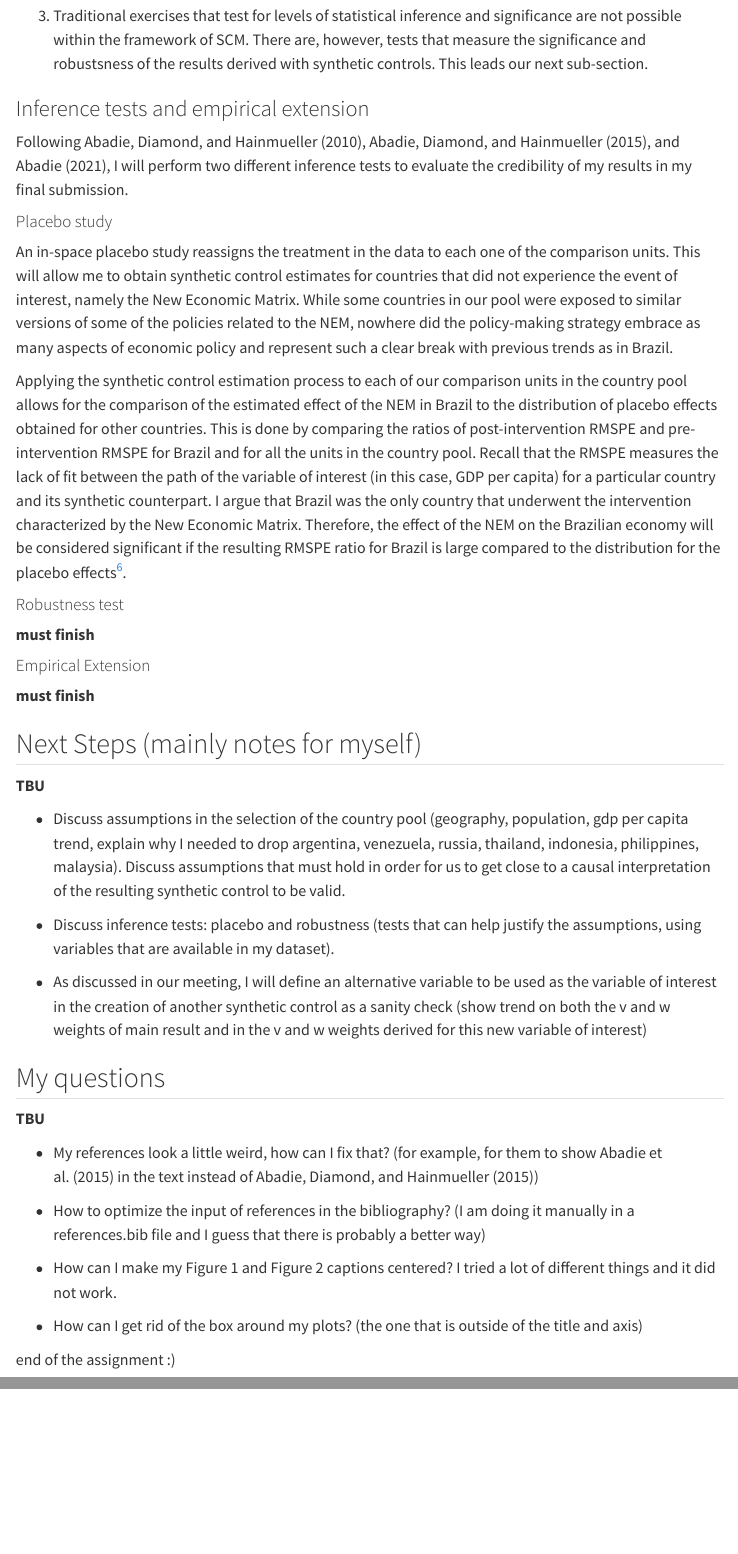
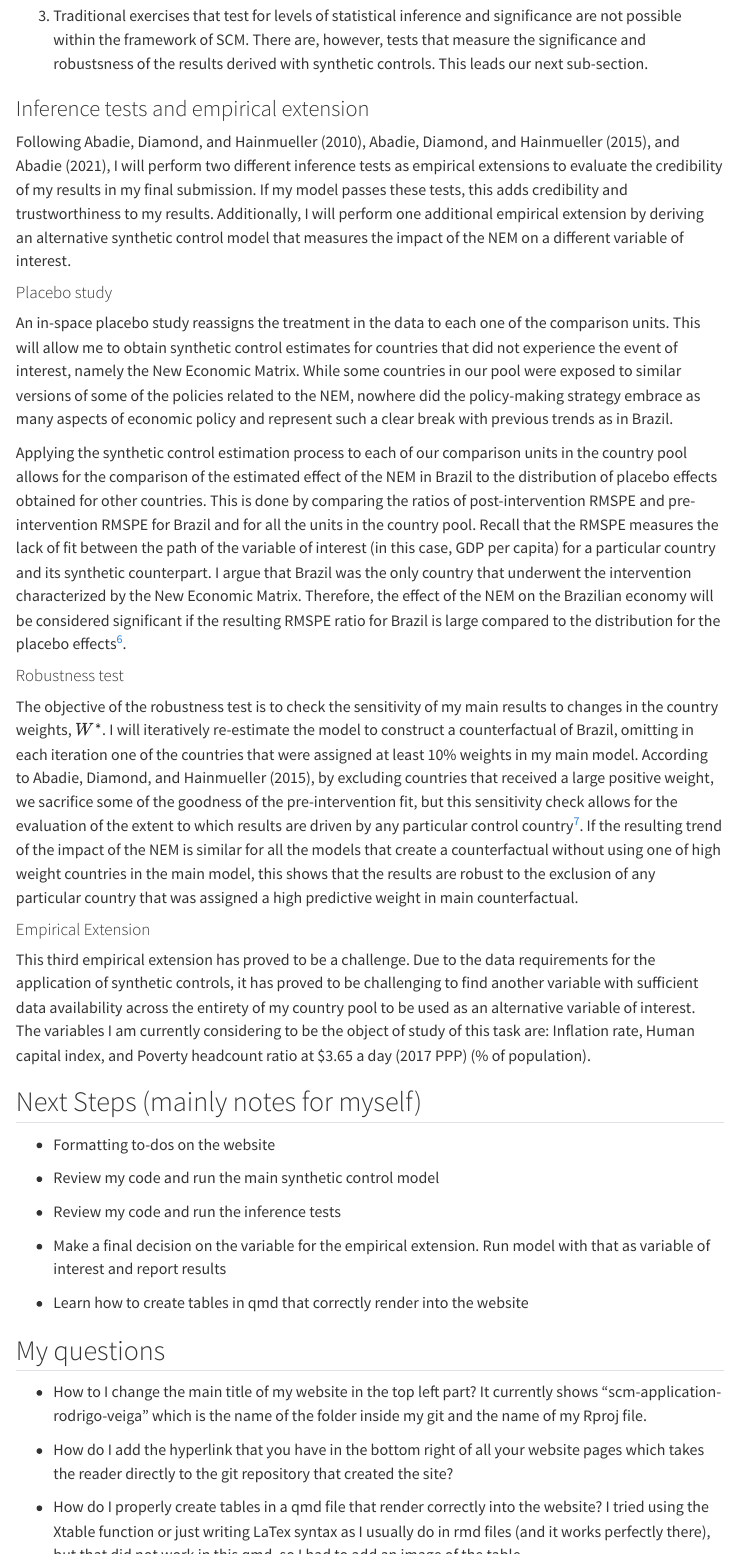
Before and after one commit to rveigac/scm-application-rodrigo-veiga, a Quarto document (3200-fp-research-design-expanded.qmd): the page in a window 1100 px wide, from 8950 px down, and a second part further down, joined at a grey line. Rendered offline with R 4.5, knitr and Pandoc in place of Quarto, with nearby package versions; menus at the side of the page are left out; the gapminder table comes from the copy in Python's plotly package.

Commit message:
expanded research design submission

```diff
--- a/3200-fp-research-design-expanded.qmd
+++ b/3200-fp-research-design-expanded.qmd
@@ -594,7 +594,7 @@ Based on the above and the intense active discussions in academia regarding the
 
 ### Inference tests and empirical extension
 
-Following @abadie2010synthetic, @abadie2015comparative, and @abadie2021using, I will perform two different inference tests to evaluate the credibility of my results in my final submission.
+Following @abadie2010synthetic, @abadie2015comparative, and @abadie2021using, I will perform two different inference tests as empirical extensions to evaluate the credibility of my results in my final submission. If my model passes these tests, this adds credibility and trustworthiness to my results. Additionally, I will perform one additional empirical extension by deriving an alternative synthetic control model that measures the impact of the NEM on a different variable of interest.
 
 #### Placebo study
 
@@ -604,32 +604,30 @@ Applying the synthetic control estimation process to each of our comparison unit
 
 #### Robustness test
 
-**must finish**
+The objective of the robustness test is to check the sensitivity of my main results to changes in the country weights, $W^*$. I will iteratively re-estimate the model to construct a counterfactual of Brazil, omitting in each iteration one of the countries that were assigned at least 10\% weights in my main model. According to @abadie2015comparative, by excluding countries that received a large positive weight, we sacrifice some of the goodness of the pre-intervention fit, but this sensitivity check allows for the evaluation of the extent to which results are driven by any particular control country^[Also see @abadie2021using for details on the robustness test.]. If the resulting trend of the impact of the NEM is similar for all the models that create a counterfactual without using one of high weight countries in the main model, this shows that the results are robust to the exclusion of any particular country that was assigned a high predictive weight in main counterfactual.
 
 #### Empirical Extension
 
-**must finish**
+This third empirical extension has proved to be a challenge. Due to the data requirements for the application of synthetic controls, it has proved to be challenging to find another variable with sufficient data availability across the entirety of my country pool to be used as an alternative variable of interest. The variables I am currently considering to be the object of study of this task are: Inflation rate, Human capital index, and Poverty headcount ratio at $3.65 a day (2017 PPP) (% of population).
 
 ## Next Steps (mainly notes for myself)
 
-**TBU**
+- Formatting to-dos on the website
 
-- Discuss assumptions in the selection of the country pool (geography, population, gdp per capita trend, explain why I needed to drop argentina, venezuela, russia, thailand, indonesia, philippines, malaysia). Discuss assumptions that must hold in order for us to get close to a causal interpretation of the resulting synthetic control to be valid.
+- Review my code and run the main synthetic control model
 
-- Discuss inference tests: placebo and robustness (tests that can help justify the assumptions, using variables that are available in my dataset).
+- Review my code and run the inference tests
 
-- As discussed in our meeting, I will define an alternative variable to be used as the variable of interest in the creation of another synthetic control as a sanity check (show trend on both the v and w weights of main result and in the v and w weights derived for this new variable of interest)
+- Make a final decision on the variable for the empirical extension. Run model with that as variable of interest and report results
+
+- Learn how to create tables in qmd that correctly render into the website
 
 ## My questions
 
-**TBU**
+- How to I change the main title of my website in the top left part? It currently shows "scm-application-rodrigo-veiga" which is the name of the folder inside my git and the name of my Rproj file.
 
-- My references look a little weird, how can I fix that? (for example, for them to show Abadie et al. (2015) in the text instead of @abadie2015comparative)
+- How do I add the hyperlink that you have in the bottom right of all your website pages which takes the reader directly to the git repository that created the site?
 
-- How to optimize the input of references in the bibliography? (I am doing it manually in a references.bib file and I guess that there is probably a better way)
-
-- How can I make my Figure 1 and Figure 2 captions centered? I tried a lot of different things and it did not work.
-
-- How can I get rid of the box around my plots? (the one that is outside of the title and axis)
+- How do I properly create tables in a qmd file that render correctly into the website? I tried using the Xtable function or just writing LaTex syntax as I usually do in rmd files (and it works perfectly there), but that did not work in this qmd, so I had to add an image of the table.
 
 end of the assignment :)
```
Also changed, not shown: docs/search.json, 2 other files.
